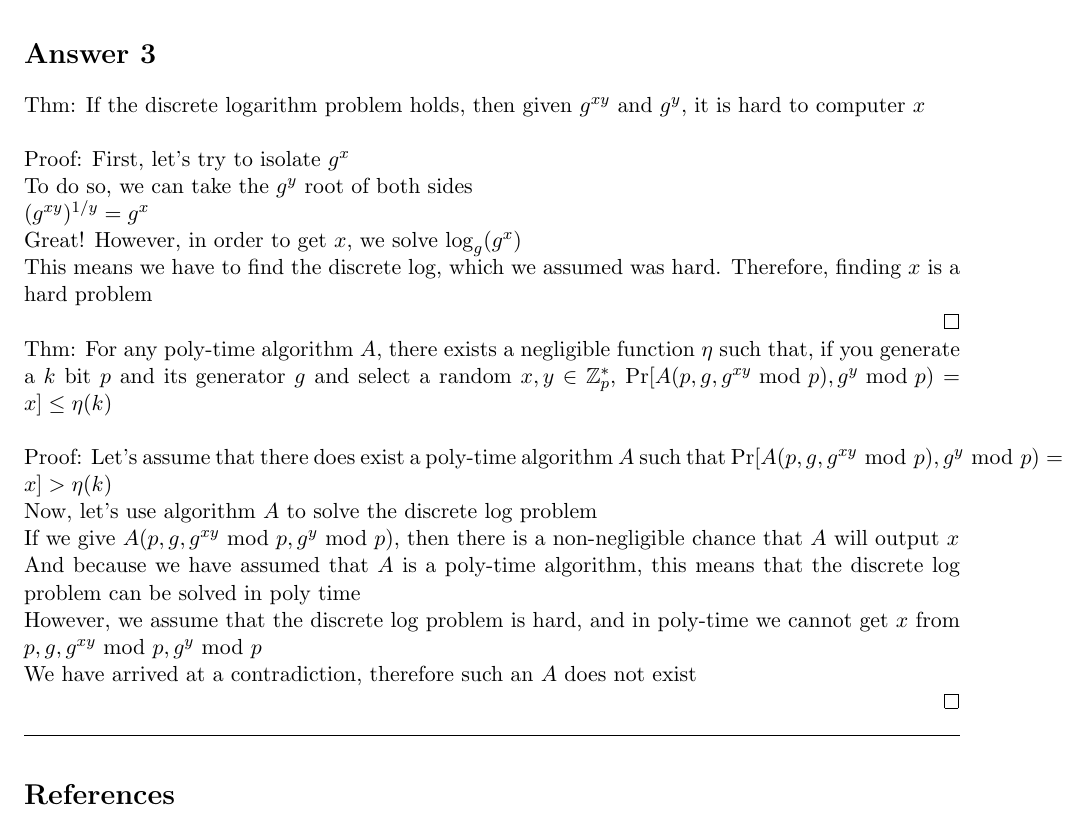
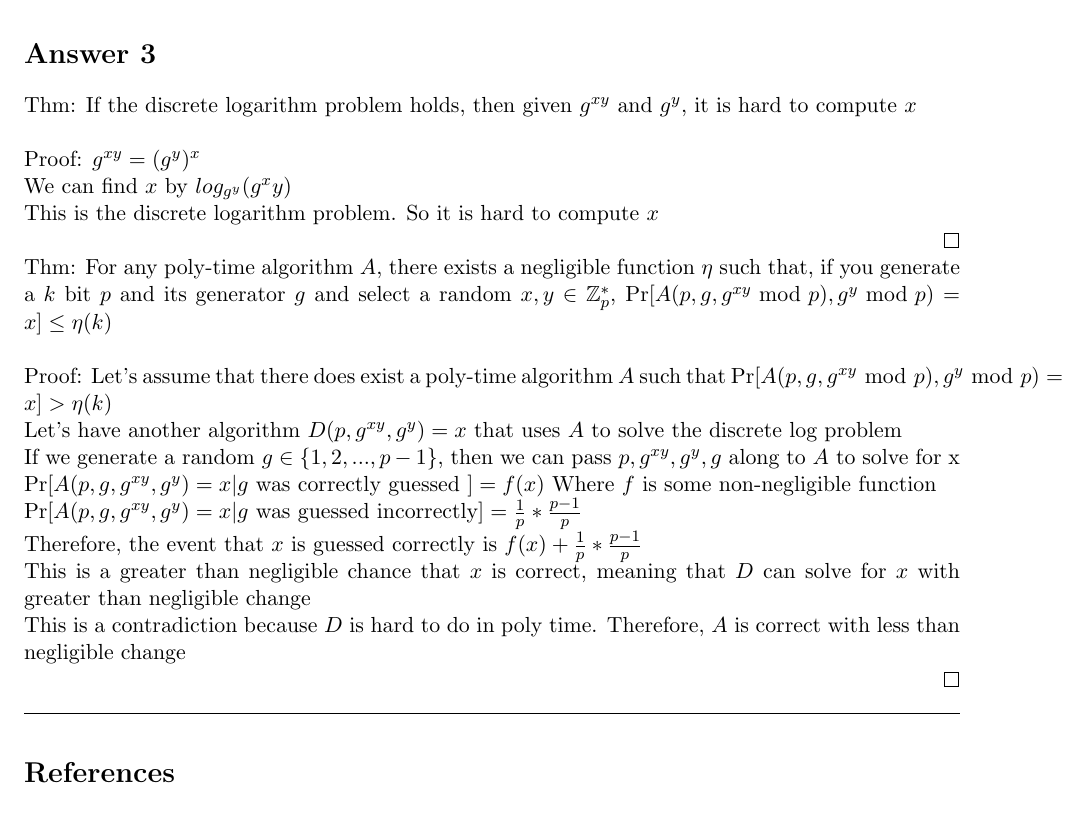
Before and after one commit to ebrakke/CS538-Homework, a LaTeX problem sheet (HW2/HW2.tex): part of page 4 of 4, cut so that both start at the same text. Compiled offline with pdfLaTeX.

Commit message:
Fixes to HW2

```diff
--- a/HW2/HW2.tex
+++ b/HW2/HW2.tex
@@ -239,23 +239,23 @@ And because we know that $f(k)$ is negligble in the size of $k$, then we can als
 Therefore, the upper-bound on the probabily of winning is negligible, therefore the chances of winning are still negligible\\
 
 \section*{Answer 3}
-Thm: If the discrete logarithm problem holds, then given $g^{xy}$ and $g^{y}$, it is hard to computer $x$\\
+Thm: If the discrete logarithm problem holds, then given $g^{xy}$ and $g^{y}$, it is hard to compute $x$\\
 \newline
-Proof: First, let's try to isolate $g^x$\\
-To do so, we can take the $g^y$ root of both sides\\
-$(g^{xy})^{1/y} = g^x$\\
-Great! However, in order to get $x$, we solve $\log_g(g^x)$\\
-This means we have to find the discrete log, which we assumed was hard.  Therefore, finding $x$ is a hard problem\\
+Proof: $g^{xy} = (g^y)^x$\\
+We can find $x$ by $log_{g^y}(g^xy)$\\
+This is the discrete logarithm problem.  So it is hard to compute $x$\\
 \qed
 \newline
 Thm: For any poly-time algorithm $A$, there exists a negligible function $\eta$ such that, if you generate a $k$ bit $p$ and its generator $g$ and select a random $x,y \in \mathbb{Z}_p^*$, $\Pr[A(p,g,g^{xy} \text { mod } p), g^y \text{ mod } p) = x] \le \eta(k)$\\
 \newline
 Proof: Let's assume that there does exist a poly-time algorithm $A$ such that $\Pr[A(p,g,g^{xy} \text { mod } p), g^y \text{ mod } p) = x] > \eta(k)$\\
-Now, let's use algorithm $A$ to solve the discrete log problem\\
-If we give $A(p, g, g^{xy} \text { mod } p, g^y \text{ mod } p)$, then there is a non-negligible chance that $A$ will output $x$\\
-And because we have assumed that $A$ is a poly-time algorithm, this means that the discrete log problem can be solved in poly time\\
-However, we assume that the discrete log problem is hard, and in poly-time we cannot get $x$ from $p, g, g^{xy} \text{ mod } p, g^y \text{ mod } p$\\
-We have arrived at a contradiction, therefore such an $A$ does not exist\\
+Let's have another algorithm $D(p, g^{xy}, g^{y}) = x$ that uses $A$ to solve the discrete log problem\\
+If we generate a random $g \in \{1,2,...,p-1\}$, then we can pass $p,g^{xy}, g^y, g$ along to $A$ to solve for x\\
+$\Pr[A(p,g,g^{xy},g^y) = x | g \text{ was correctly guessed }] = f(x)$ Where $f$ is some non-negligible function\\
+$\Pr[A(p,g,g^{xy},g^y) = x | g \text{ was guessed incorrectly}] = \frac{1}{p} * \frac{p-1}{p}$\\
+Therefore, the event that $x$ is guessed correctly is $f(x) +  \frac{1}{p} * \frac{p-1}{p}$\\
+This is a greater than negligible chance that $x$ is correct, meaning that $D$ can solve for $x$ with greater than negligible change\\
+This is a contradiction because $D$ is hard to do in poly time.  Therefore, $A$ is correct with less than negligible change\\
 \qed
 
 
```
Also changed, not shown: HW2/HW2.pdf, 1 other file.
